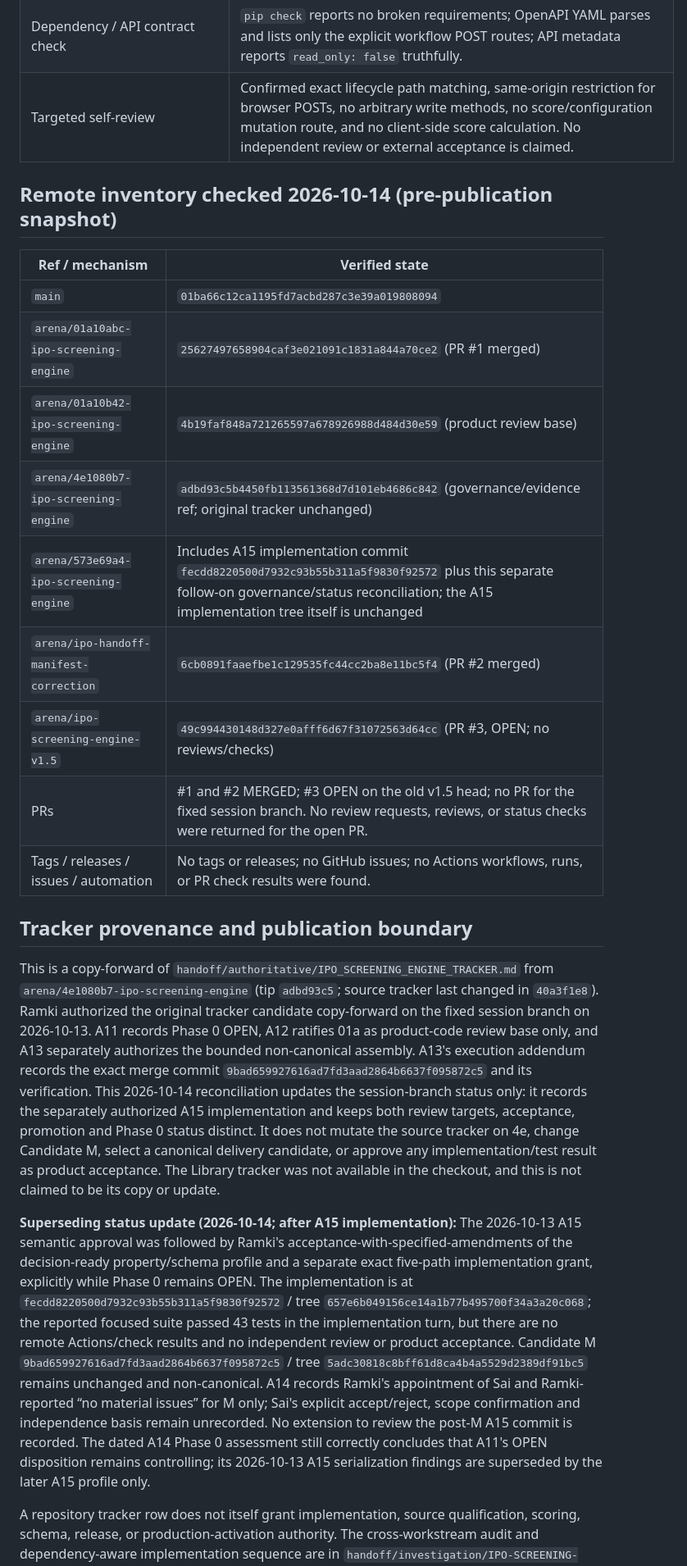
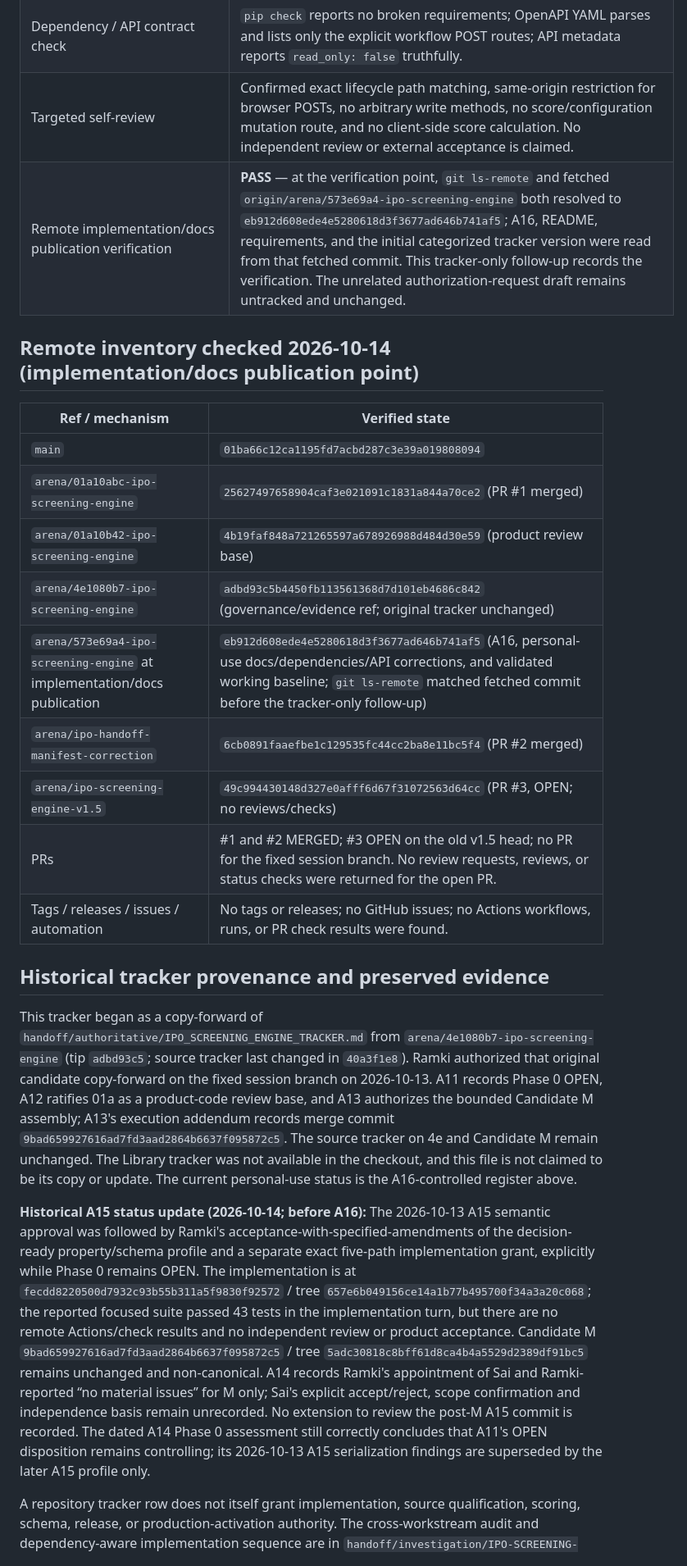
Before and after one commit to ramkivs/ipo-screening-engine, a Markdown page: handoff/authoritative/IPO_SCREENING_ENGINE_TRACKER.md, the part around one of its changes. Shown at 82% size. Drawn GitHub-style.

Commit message:
Record verified personal-use publication status
Co-authored-by: arena-agent <297053741+arena-agent@users.noreply.github.com>

```diff
--- a/handoff/authoritative/IPO_SCREENING_ENGINE_TRACKER.md
+++ b/handoff/authoritative/IPO_SCREENING_ENGINE_TRACKER.md
@@ -43,8 +44,9 @@ A15's `evaluation-record.v1.json` is an additive persisted artifact. `evaluation
 | Config / persistence / replay smoke check | v1.5 config valid for 10 profile plans; fixture run stored 7 artifacts; `verify` found 0 mismatches; replay reproduced the golden result. Output remains `INSUFFICIENT_DATA`, with provenance gaps noted above. |
 | Dependency / API contract check | `pip check` reports no broken requirements; OpenAPI YAML parses and lists only the explicit workflow POST routes; API metadata reports `read_only: false` truthfully. |
 | Targeted self-review | Confirmed exact lifecycle path matching, same-origin restriction for browser POSTs, no arbitrary write methods, no score/configuration mutation route, and no client-side score calculation. No independent review or external acceptance is claimed. |
+| Remote implementation/docs publication verification | **PASS** — at the verification point, `git ls-remote` and fetched `origin/arena/573e69a4-ipo-screening-engine` both resolved to `eb912d608ede4e5280618d3f3677ad646b741af5`; A16, README, requirements, and the initial categorized tracker version were read from that fetched commit. This tracker-only follow-up records the verification. The unrelated authorization-request draft remains untracked and unchanged. |
 
-## Remote inventory checked 2026-10-14 (pre-publication snapshot)
+## Remote inventory checked 2026-10-14 (implementation/docs publication point)
 
 | Ref / mechanism | Verified state |
 |---|---|
@@ -52,17 +54,17 @@ A15's `evaluation-record.v1.json` is an additive persisted artifact. `evaluation
 | `arena/01a10abc-ipo-screening-engine` | `25627497658904caf3e021091c1831a844a70ce2` (PR #1 merged) |
 | `arena/01a10b42-ipo-screening-engine` | `4b19faf848a721265597a678926988d484d30e59` (product review base) |
 | `arena/4e1080b7-ipo-screening-engine` | `adbd93c5b4450fb113561368d7d101eb4686c842` (governance/evidence ref; original tracker unchanged) |
-| `arena/573e69a4-ipo-screening-engine` | Includes A15 implementation commit `fecdd8220500d7932c93b55b311a5f9830f92572` plus this separate follow-on governance/status reconciliation; the A15 implementation tree itself is unchanged |
+| `arena/573e69a4-ipo-screening-engine` at implementation/docs publication | `eb912d608ede4e5280618d3f3677ad646b741af5` (A16, personal-use docs/dependencies/API corrections, and validated working baseline; `git ls-remote` matched fetched commit before the tracker-only follow-up) |
 | `arena/ipo-handoff-manifest-correction` | `6cb0891faaefbe1c129535fc44cc2ba8e11bc5f4` (PR #2 merged) |
 | `arena/ipo-screening-engine-v1.5` | `49c994430148d327e0afff6d67f31072563d64cc` (PR #3, OPEN; no reviews/checks) |
 | PRs | #1 and #2 MERGED; #3 OPEN on the old v1.5 head; no PR for the fixed session branch. No review requests, reviews, or status checks were returned for the open PR. |
 | Tags / releases / issues / automation | No tags or releases; no GitHub issues; no Actions workflows, runs, or PR check results were found. |
 
-## Tracker provenance and publication boundary
+## Historical tracker provenance and preserved evidence
 
-This is a copy-forward of `handoff/authoritative/IPO_SCREENING_ENGINE_TRACKER.md` from `arena/4e1080b7-ipo-screening-engine` (tip `adbd93c5`; source tracker last changed in `40a3f1e8`). Ramki authorized the original tracker candidate copy-forward on the fixed session branch on 2026-10-13. A11 records Phase 0 OPEN, A12 ratifies 01a as product-code review base only, and A13 separately authorizes the bounded non-canonical assembly. A13's execution addendum records the exact merge commit `9bad659927616ad7fd3aad2864b6637f095872c5` and its verification. This 2026-10-14 reconciliation updates the session-branch status only: it records the separately authorized A15 implementation and keeps both review targets, acceptance, promotion and Phase 0 status distinct. It does not mutate the source tracker on 4e, change Candidate M, select a canonical delivery candidate, or approve any implementation/test result as product acceptance. The Library tracker was not available in the checkout, and this is not claimed to be its copy or update.
+This tracker began as a copy-forward of `handoff/authoritative/IPO_SCREENING_ENGINE_TRACKER.md` from `arena/4e1080b7-ipo-screening-engine` (tip `adbd93c5`; source tracker last changed in `40a3f1e8`). Ramki authorized that original candidate copy-forward on the fixed session branch on 2026-10-13. A11 records Phase 0 OPEN, A12 ratifies 01a as a product-code review base, and A13 authorizes the bounded Candidate M assembly; A13's execution addendum records merge commit `9bad659927616ad7fd3aad2864b6637f095872c5`. The source tracker on 4e and Candidate M remain unchanged. The Library tracker was not available in the checkout, and this file is not claimed to be its copy or update. The current personal-use status is the A16-controlled register above.
 
-**Superseding status update (2026-10-14; after A15 implementation):** The 2026-10-13 A15 semantic approval was followed by Ramki's acceptance-with-specified-amendments of the decision-ready property/schema profile and a separate exact five-path implementation grant, explicitly while Phase 0 remains OPEN. The implementation is at `fecdd8220500d7932c93b55b311a5f9830f92572` / tree `657e6b049156ce14a1b77b495700f34a3a20c068`; the reported focused suite passed 43 tests in the implementation turn, but there are no remote Actions/check results and no independent review or product acceptance. Candidate M `9bad659927616ad7fd3aad2864b6637f095872c5` / tree `5adc30818c8bff61d8ca4b4a5529d2389df91bc5` remains unchanged and non-canonical. A14 records Ramki's appointment of Sai and Ramki-reported “no material issues” for M only; Sai's explicit accept/reject, scope confirmation and independence basis remain unrecorded. No extension to review the post-M A15 commit is recorded. The dated A14 Phase 0 assessment still correctly concludes that A11's OPEN disposition remains controlling; its 2026-10-13 A15 serialization findings are superseded by the later A15 profile only.
+**Historical A15 status update (2026-10-14; before A16):** The 2026-10-13 A15 semantic approval was followed by Ramki's acceptance-with-specified-amendments of the decision-ready property/schema profile and a separate exact five-path implementation grant, explicitly while Phase 0 remains OPEN. The implementation is at `fecdd8220500d7932c93b55b311a5f9830f92572` / tree `657e6b049156ce14a1b77b495700f34a3a20c068`; the reported focused suite passed 43 tests in the implementation turn, but there are no remote Actions/check results and no independent review or product acceptance. Candidate M `9bad659927616ad7fd3aad2864b6637f095872c5` / tree `5adc30818c8bff61d8ca4b4a5529d2389df91bc5` remains unchanged and non-canonical. A14 records Ramki's appointment of Sai and Ramki-reported “no material issues” for M only; Sai's explicit accept/reject, scope confirmation and independence basis remain unrecorded. No extension to review the post-M A15 commit is recorded. The dated A14 Phase 0 assessment still correctly concludes that A11's OPEN disposition remains controlling; its 2026-10-13 A15 serialization findings are superseded by the later A15 profile only.
 
 A repository tracker row does not itself grant implementation, source qualification, scoring, schema, release, or production-activation authority. The cross-workstream audit and dependency-aware implementation sequence are in `handoff/investigation/IPO-SCREENING-ENGINE-RECONCILIATION-AUDIT-DRAFT-2026-10-13.md`; that audit is analysis, not an approval record.
 
```
Also changed, not shown: other parts of handoff/authoritative/IPO_SCREENING_ENGINE_TRACKER.md (+8 -7 lines).
